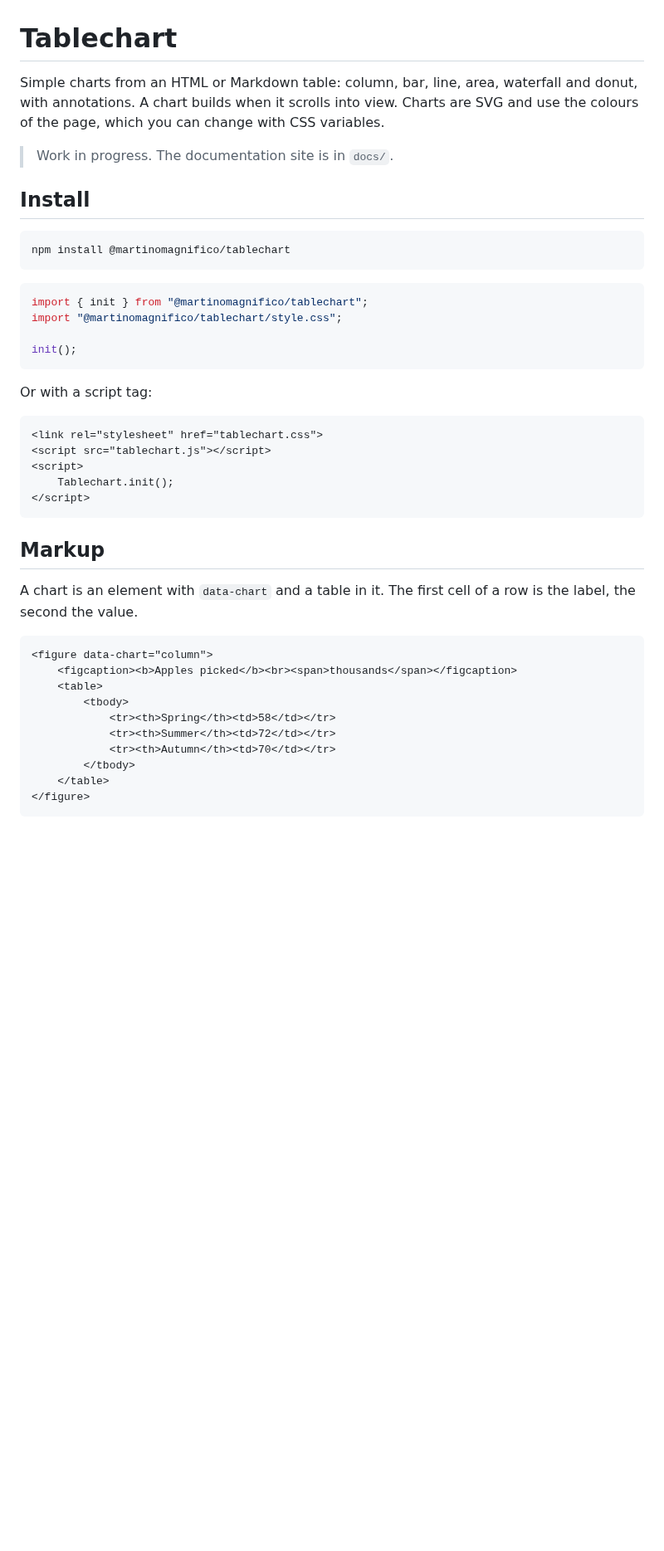
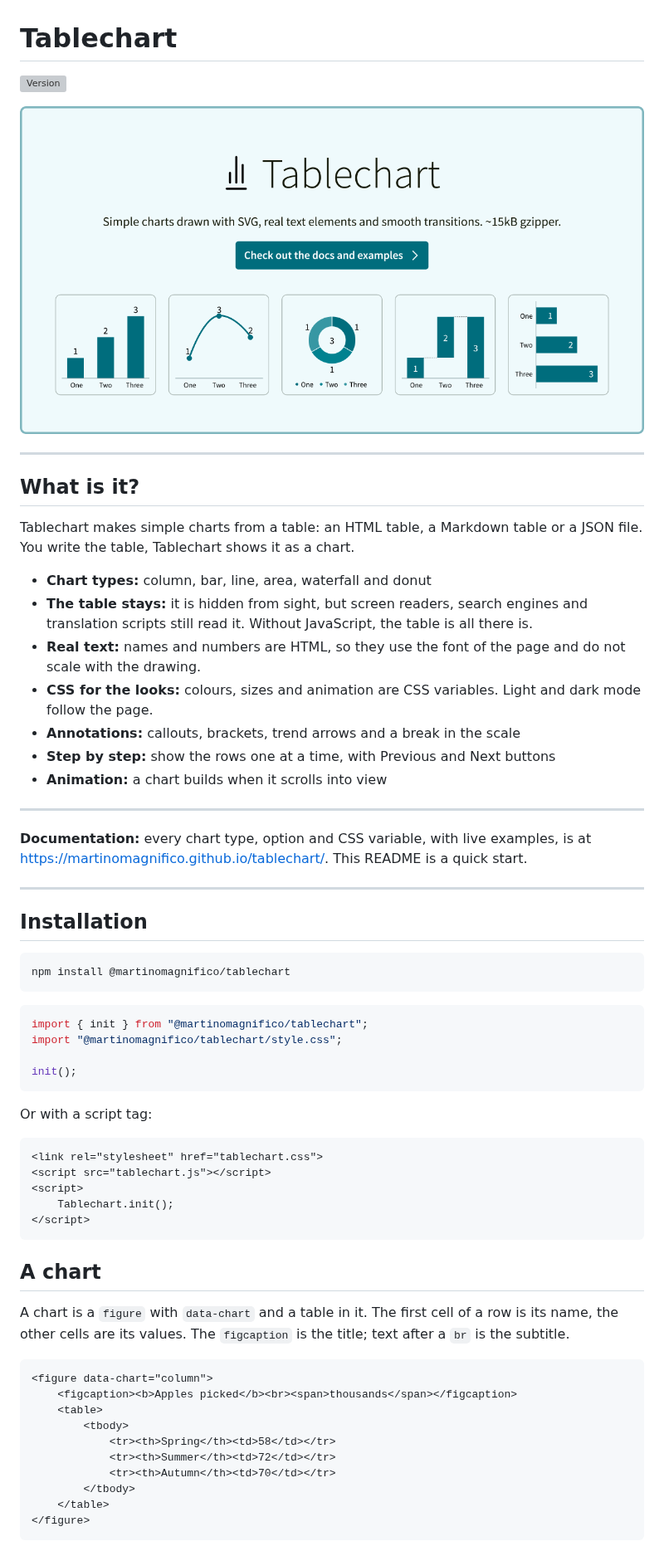
Before and after one commit to Martinomagnifico/tablechart, a Markdown page: README.md, the part around one of its changes. Shown at 83% size. Drawn GitHub-style; pictures changed too: screenshot.png (added); blank space fills up the shorter version; grey boxes are pictures that could not be loaded.

Commit message:
Version 1.0.2

````diff
--- a/README.md
+++ b/README.md
@@ -1,13 +1,30 @@
 # Tablechart
 
-Simple charts from an HTML or Markdown table: column, bar, line, area,
-waterfall and donut, with annotations. A chart builds when it scrolls into
-view. Charts are SVG and use the colours of the page, which you can change with
-CSS variables.
+[![Version](https://img.shields.io/npm/v/@martinomagnifico/tablechart)](https://www.npmjs.com/package/@martinomagnifico/tablechart)
 
-> Work in progress. The documentation site is in `docs/`.
+[<img src="screenshot.png" width="100%" alt="Tablechart: a column chart, a donut and a waterfall">](https://martinomagnifico.github.io/tablechart/)
 
-## Install
+----
+
+## What is it?
+
+Tablechart makes simple charts from a table: an HTML table, a Markdown table or a JSON file. You write the table, Tablechart shows it as a chart.
+
+* **Chart types:** column, bar, line, area, waterfall and donut
+* **The table stays:** it is hidden from sight, but screen readers, search engines and translation scripts still read it. Without JavaScript, the table is all there is.
+* **Real text:** names and numbers are HTML, so they use the font of the page and do not scale with the drawing.
+* **CSS for the looks:** colours, sizes and animation are CSS variables. Light and dark mode follow the page.
+* **Annotations:** callouts, brackets, trend arrows and a break in the scale
+* **Step by step:** show the rows one at a time, with Previous and Next buttons
+* **Animation:** a chart builds when it scrolls into view
+
+----
+
+**Documentation:** every chart type, option and CSS variable, with live examples, is at <https://martinomagnifico.github.io/tablechart/>. This README is a quick start.
+
+----
+
+## Installation
 
 ```sh
 npm install @martinomagnifico/tablechart
@@ -26,24 +43,23 @@ Or with a script tag:
 <link rel="stylesheet" href="tablechart.css">
 <script src="tablechart.js"></script>
 <script>
-    Tablechart.init();
+	Tablechart.init();
 </script>
 ```
 
-## Markup
+## A chart
 
-A chart is an element with `data-chart` and a table in it. The first cell of a
-row is the label, the second the value.
+A chart is a `figure` with `data-chart` and a table in it. The first cell of a row is its name, the other cells are its values. The `figcaption` is the title; text after a `br` is the subtitle.
 
 ```html
 <figure data-chart="column">
-    <figcaption><b>Apples picked</b><br><span>thousands</span></figcaption>
-    <table>
-        <tbody>
-            <tr><th>Spring</th><td>58</td></tr>
-            <tr><th>Summer</th><td>72</td></tr>
-            <tr><th>Autumn</th><td>70</td></tr>
-        </tbody>
-    </table>
+	<figcaption><b>Apples picked</b><br><span>thousands</span></figcaption>
+	<table>
+		<tbody>
+			<tr><th>Spring</th><td>58</td></tr>
+			<tr><th>Summer</th><td>72</td></tr>
+			<tr><th>Autumn</th><td>70</td></tr>
+		</tbody>
+	</table>
 </figure>
 ```
````
Also changed, not shown: other parts of README.md (+32 -21 lines), CHANGELOG.md (+15 -0 lines), 8 other files.
